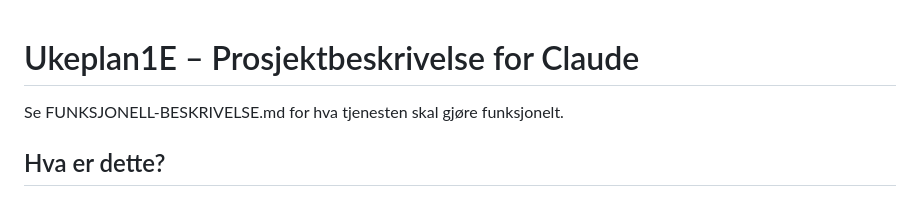
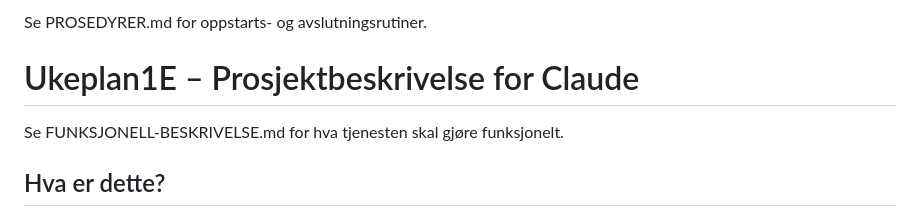
Before and after one commit to b8yxcmzr9w-sketch/Ukeplan1E, a Markdown page: CLAUDE.md, the part around the change. Rendered like a GitHub page.

Commit message:
Legg til prosedyrer for oppstart og avslutning (#139)
Claude-Session: https://claude.ai/code/session_0181r4yBpnNGS4R6Ah7enVF9

Co-authored-by: Claude <noreply@anthropic.com>

```diff
--- a/CLAUDE.md
+++ b/CLAUDE.md
@@ -1,3 +1,5 @@
+Se PROSEDYRER.md for oppstarts- og avslutningsrutiner.
+
 # Ukeplan1E – Prosjektbeskrivelse for Claude
 
 Se FUNKSJONELL-BESKRIVELSE.md for hva tjenesten skal gjøre funksjonelt.
```
Also changed, not shown: PROSEDYRER.md (added, +105 -0 lines).
